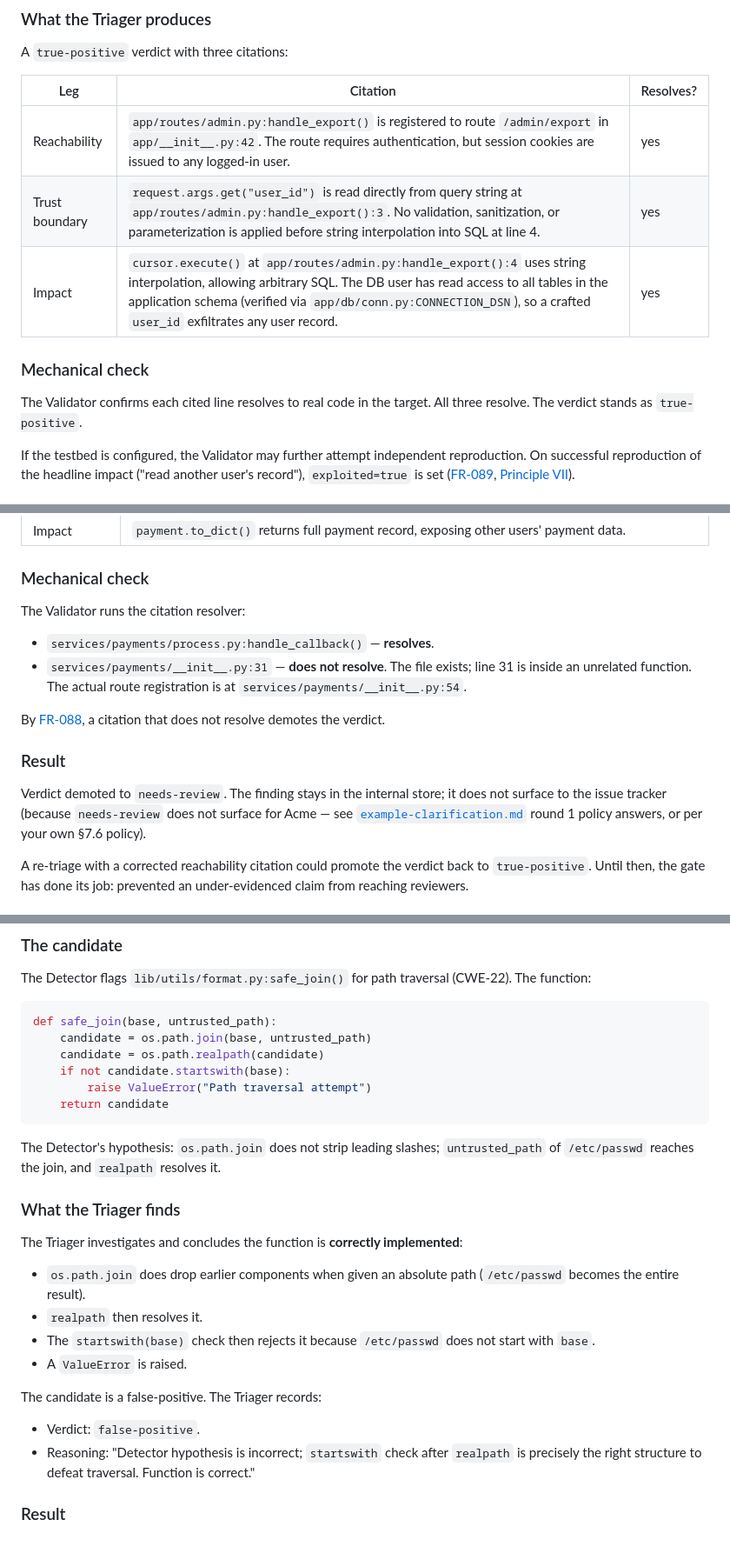
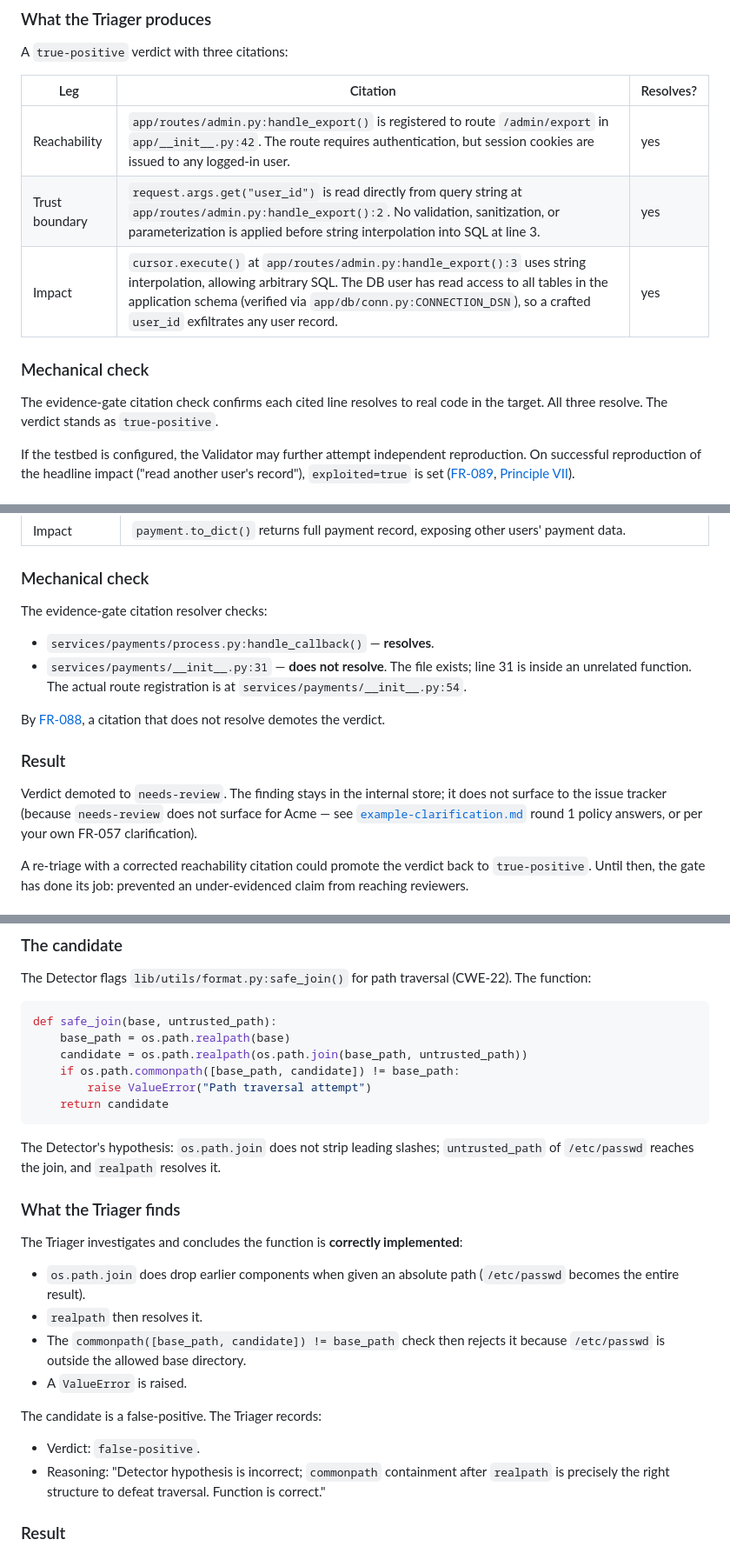
Before and after one commit to mlinarik/foundry-security-spec, a Markdown page: docs/worked-examples/example-evidence-gate.md, 3 parts joined by grey strips. Shown at 87% size. GitHub-like rendering.

Commit message:
docs: correct worked example references

````diff
--- a/docs/worked-examples/example-evidence-gate.md
+++ b/docs/worked-examples/example-evidence-gate.md
@@ -28,12 +28,12 @@ A `true-positive` verdict with three citations:
 | Leg | Citation | Resolves? |
 |---|---|---|
 | Reachability | `app/routes/admin.py:handle_export()` is registered to route `/admin/export` in `app/__init__.py:42`. The route requires authentication, but session cookies are issued to any logged-in user. | yes |
-| Trust boundary | `request.args.get("user_id")` is read directly from query string at `app/routes/admin.py:handle_export():3`. No validation, sanitization, or parameterization is applied before string interpolation into SQL at line 4. | yes |
-| Impact | `cursor.execute()` at `app/routes/admin.py:handle_export():4` uses string interpolation, allowing arbitrary SQL. The DB user has read access to all tables in the application schema (verified via `app/db/conn.py:CONNECTION_DSN`), so a crafted `user_id` exfiltrates any user record. | yes |
+| Trust boundary | `request.args.get("user_id")` is read directly from query string at `app/routes/admin.py:handle_export():2`. No validation, sanitization, or parameterization is applied before string interpolation into SQL at line 3. | yes |
+| Impact | `cursor.execute()` at `app/routes/admin.py:handle_export():3` uses string interpolation, allowing arbitrary SQL. The DB user has read access to all tables in the application schema (verified via `app/db/conn.py:CONNECTION_DSN`), so a crafted `user_id` exfiltrates any user record. | yes |
 
 ### Mechanical check
 
-The Validator confirms each cited line resolves to real code in the target. All three resolve. The verdict stands as `true-positive`.
+The evidence-gate citation check confirms each cited line resolves to real code in the target. All three resolve. The verdict stands as `true-positive`.
 
 If the testbed is configured, the Validator may further attempt independent reproduction. On successful reproduction of the headline impact ("read another user's record"), `exploited=true` is set ([FR-089](../../spec.md#74-exploited), [Principle VII](../../constitution.md#vii-exploited-means-demonstrated)).
 
@@ -70,7 +70,7 @@ A `true-positive` verdict with three citations:
 
 ### Mechanical check
 
-The Validator runs the citation resolver:
+The evidence-gate citation resolver checks:
 
 - `services/payments/process.py:handle_callback()` — **resolves**.
 - `services/payments/__init__.py:31` — **does not resolve**. The file exists; line 31 is inside an unrelated function. The actual route registration is at `services/payments/__init__.py:54`.
@@ -79,7 +79,7 @@ By [FR-088](../../spec.md#73-evidence-gate), a citation that does not resolve de
 
 ### Result
 
-Verdict demoted to `needs-review`. The finding stays in the internal store; it does not surface to the issue tracker (because `needs-review` does not surface for Acme — see [`example-clarification.md`](example-clarification.md) round 1 policy answers, or per your own §7.6 policy).
+Verdict demoted to `needs-review`. The finding stays in the internal store; it does not surface to the issue tracker (because `needs-review` does not surface for Acme — see [`example-clarification.md`](example-clarification.md) round 1 policy answers, or per your own FR-057 clarification).
 
 A re-triage with a corrected reachability citation could promote the verdict back to `true-positive`. Until then, the gate has done its job: prevented an under-evidenced claim from reaching reviewers.
 
@@ -99,9 +99,9 @@ The Detector flags `lib/utils/format.py:safe_join()` for path traversal (CWE-22)
 
 ```python
 def safe_join(base, untrusted_path):
-    candidate = os.path.join(base, untrusted_path)
-    candidate = os.path.realpath(candidate)
-    if not candidate.startswith(base):
+    base_path = os.path.realpath(base)
+    candidate = os.path.realpath(os.path.join(base_path, untrusted_path))
+    if os.path.commonpath([base_path, candidate]) != base_path:
         raise ValueError("Path traversal attempt")
     return candidate
 ```
@@ -114,13 +114,13 @@ The Triager investigates and concludes the function is **correctly implemented**
 
 - `os.path.join` does drop earlier components when given an absolute path (`/etc/passwd` becomes the entire result).
 - `realpath` then resolves it.
-- The `startswith(base)` check then rejects it because `/etc/passwd` does not start with `base`.
+- The `commonpath([base_path, candidate]) != base_path` check then rejects it because `/etc/passwd` is outside the allowed base directory.
 - A `ValueError` is raised.
 
 The candidate is a false-positive. The Triager records:
 
 - Verdict: `false-positive`.
-- Reasoning: "Detector hypothesis is incorrect; `startswith` check after `realpath` is precisely the right structure to defeat traversal. Function is correct."
+- Reasoning: "Detector hypothesis is incorrect; `commonpath` containment after `realpath` is precisely the right structure to defeat traversal. Function is correct."
 
 ### Result
 
````
Also changed, not shown: docs/worked-examples/example-clarification.md (+1 -1 lines), docs/worked-examples/example-detection-rule.md (+6 -6 lines).
